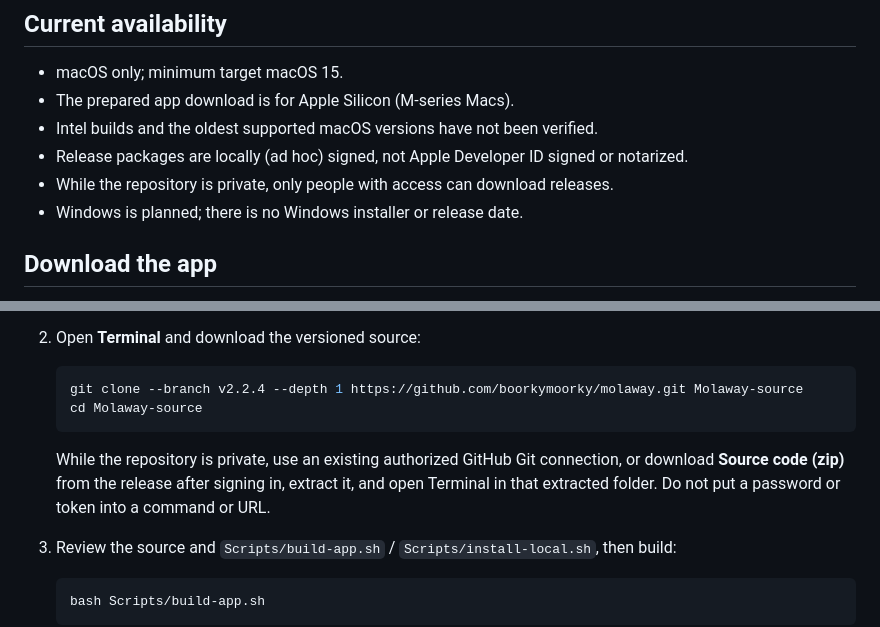
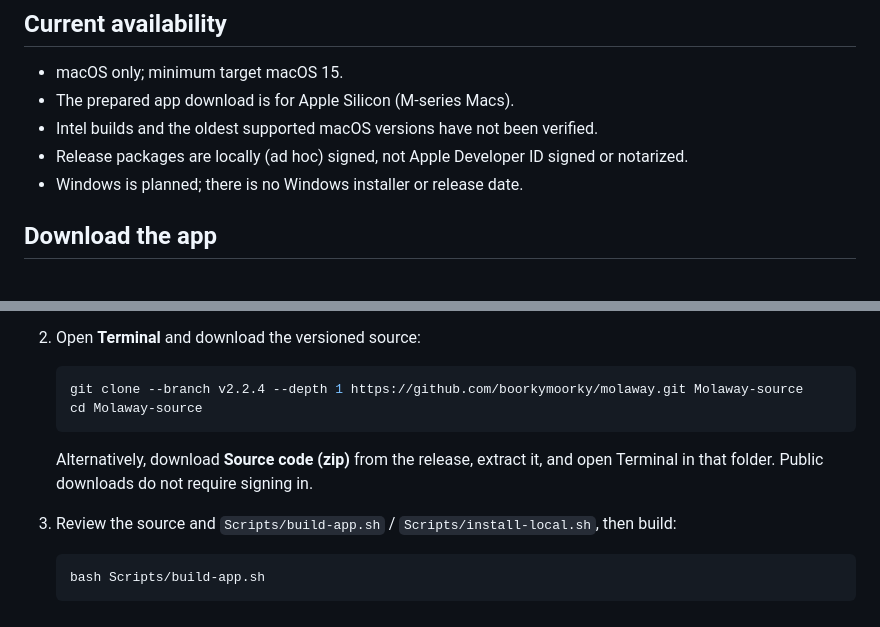
Before and after one commit to boorkymoorky/molaway, a Markdown page: docs/INSTALL.md, 2 parts joined by grey strips. Rendered like a GitHub page.

````diff
--- a/docs/INSTALL.md
+++ b/docs/INSTALL.md
@@ -6,7 +6,6 @@
 - The prepared app download is for Apple Silicon (M-series Macs).
 - Intel builds and the oldest supported macOS versions have not been verified.
 - Release packages are locally (ad hoc) signed, not Apple Developer ID signed or notarized.
-- While the repository is private, only people with access can download releases.
 - Windows is planned; there is no Windows installer or release date.
 
 ## Download the app
@@ -42,7 +41,7 @@ This builds the app on your Mac. It does not download and immediately execute a
    cd Molaway-source
    ```
 
-   While the repository is private, use an existing authorized GitHub Git connection, or download **Source code (zip)** from the release after signing in, extract it, and open Terminal in that extracted folder. Do not put a password or token into a command or URL.
+   Alternatively, download **Source code (zip)** from the release, extract it, and open Terminal in that folder. Public downloads do not require signing in.
 
 3. Review the source and `Scripts/build-app.sh` / `Scripts/install-local.sh`, then build:
 
````
Also changed, not shown: README.md (+1 -1 lines).
